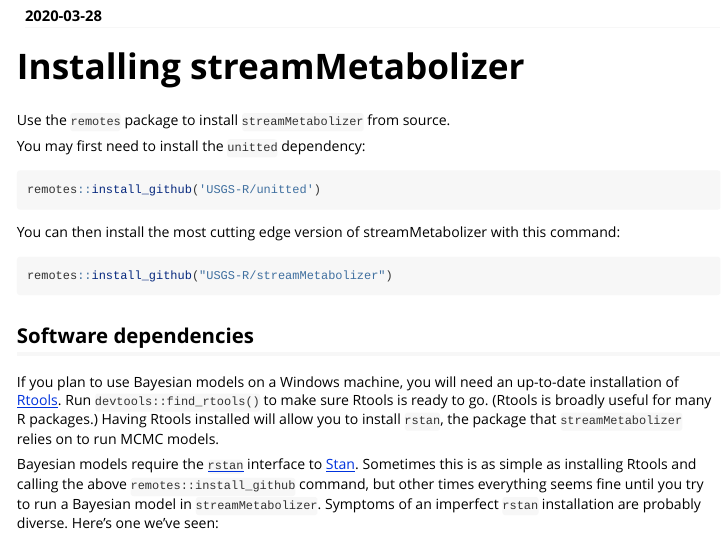
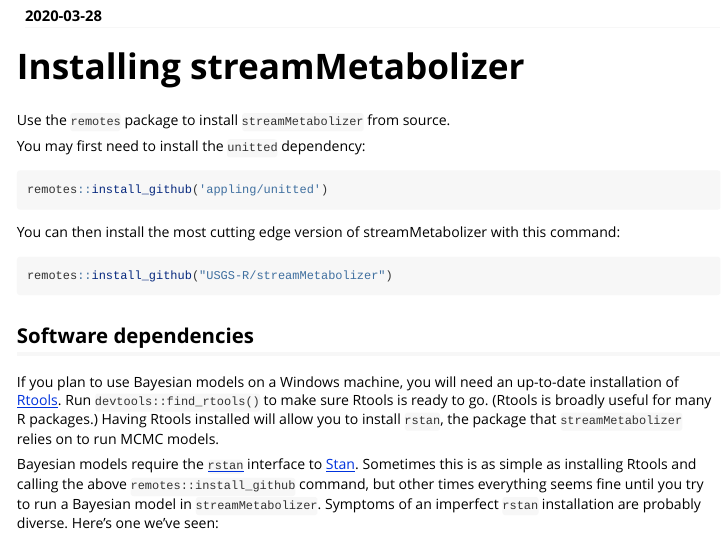
Before and after one commit to DOI-USGS/streamMetabolizer, an R Markdown document (vignettes/installation.Rmd): the page in a window 1100 px wide, from 110 px down. Rendered offline with R 4.5, knitr and Pandoc, with nearby package versions; long lines of code are wrapped.

Commit message:
fix unitted source in installation doc

````diff
--- a/vignettes/installation.Rmd
+++ b/vignettes/installation.Rmd
@@ -23,7 +23,7 @@
 
 You may first need to install the `unitted` dependency:
 ```{r, eval=FALSE}
-remotes::install_github('USGS-R/unitted')
+remotes::install_github('appling/unitted')
 ```
 
 You can then install the most cutting edge version of streamMetabolizer with this command:
````
Also changed, not shown: 1 other file.
